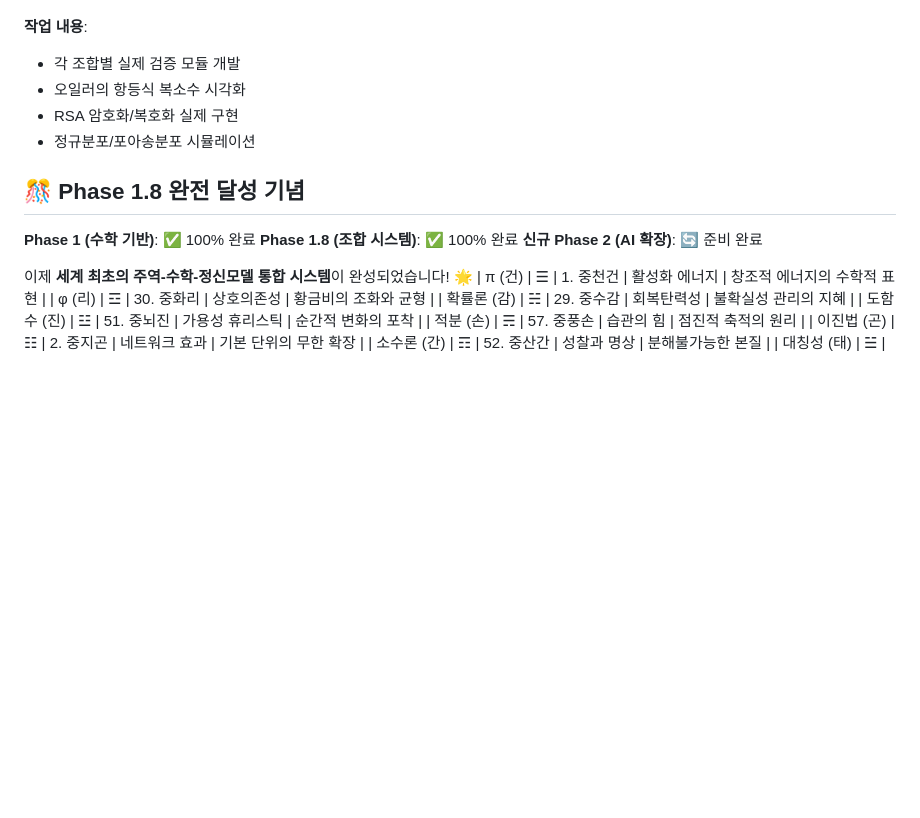
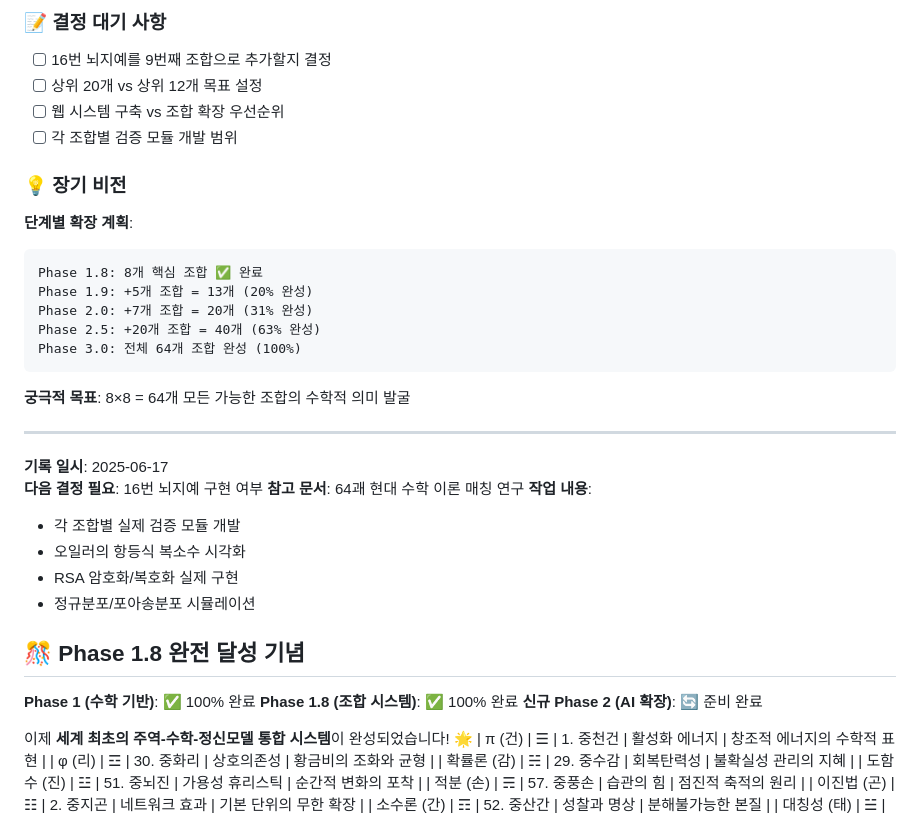
Before and after one commit to kakasolg/thinking-lenses-project, a Markdown page: memory-bank/activeContext.md, the part around the change printed below. Rendered like a GitHub page; blank space fills up the shorter version.

````diff
--- a/memory-bank/activeContext.md
+++ b/memory-bank/activeContext.md
@@ -159,3 +225,27 @@ Level 3: 복합 시스템 응용
+### 📝 **결정 대기 사항**
+
+- [ ] 16번 뇌지예를 9번째 조합으로 추가할지 결정
+- [ ] 상위 20개 vs 상위 12개 목표 설정
+- [ ] 웹 시스템 구축 vs 조합 확장 우선순위
+- [ ] 각 조합별 검증 모듈 개발 범위
+
+### 💡 **장기 비전**
+
+**단계별 확장 계획**:
+```
+Phase 1.8: 8개 핵심 조합 ✅ 완료
+Phase 1.9: +5개 조합 = 13개 (20% 완성)
+Phase 2.0: +7개 조합 = 20개 (31% 완성)
+Phase 2.5: +20개 조합 = 40개 (63% 완성)
+Phase 3.0: 전체 64개 조합 완성 (100%)
+```
+
+**궁극적 목표**: 8×8 = 64개 모든 가능한 조합의 수학적 의미 발굴
+
+---
+**기록 일시**: 2025-06-17
+**다음 결정 필요**: 16번 뇌지예 구현 여부
+**참고 문서**: 64괘 현대 수학 이론 매칭 연구
 **작업 내용**:
 - 각 조합별 실제 검증 모듈 개발
 - 오일러의 항등식 복소수 시각화
````
Also changed, not shown: other parts of memory-bank/activeContext.md (+67 -1 lines).
